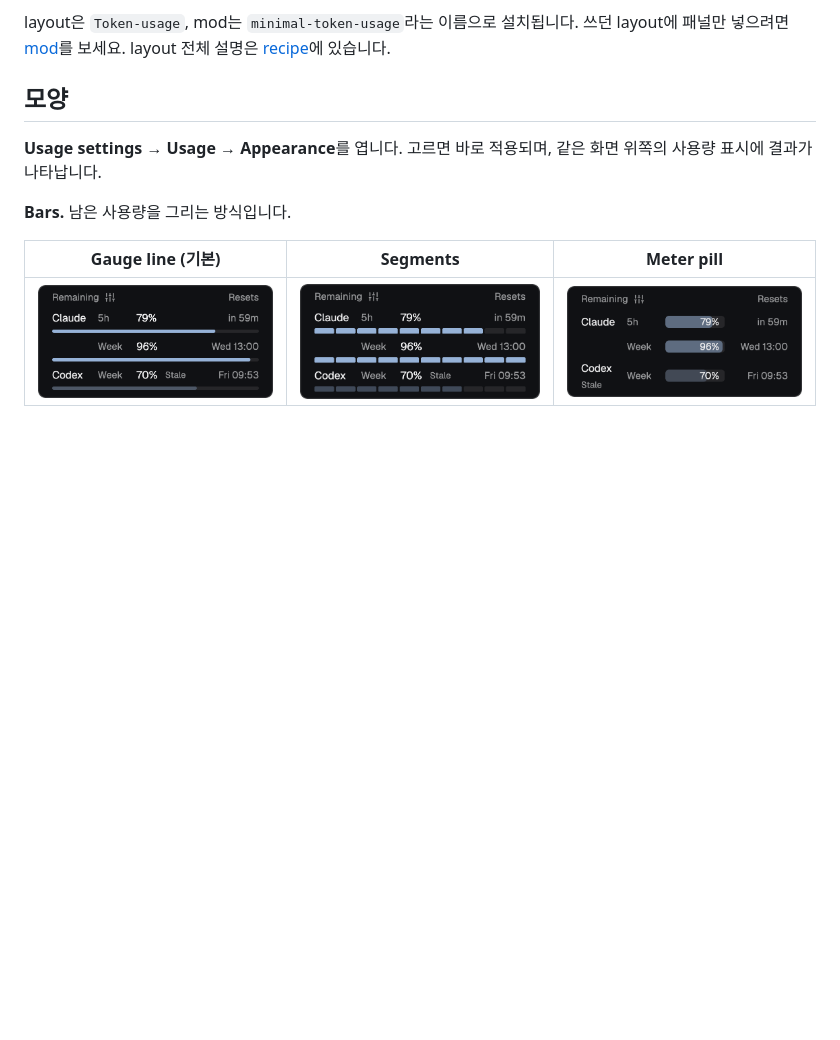
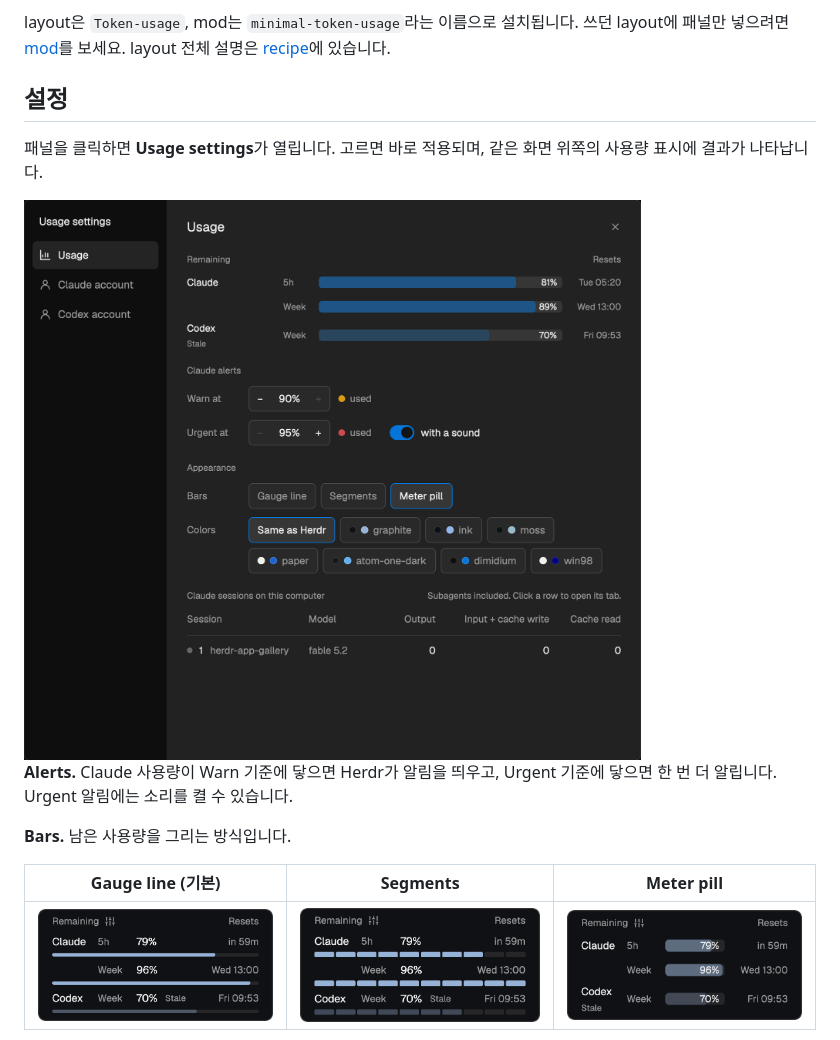
Before and after one commit to IamGroooooot/herdr-app-gallery, a Markdown page: minimal-token-usage/README.ko.md, the part around the change. GitHub-like rendering; pictures changed too: minimal-token-usage/images/settings-usage.png (added); blank space fills up the shorter version.

```diff
--- a/minimal-token-usage/README.ko.md
+++ b/minimal-token-usage/README.ko.md
@@ -28,9 +28,13 @@ herdr-app do layout.switch --name Token-usage
 
 layout은 `Token-usage`, mod는 `minimal-token-usage`라는 이름으로 설치됩니다. 쓰던 layout에 패널만 넣으려면 [mod](../minimal-token-usage-mod/RECIPE.md)를 보세요. layout 전체 설명은 [recipe](RECIPE.md)에 있습니다.
 
-## 모양
+## 설정
 
-**Usage settings → Usage → Appearance**를 엽니다. 고르면 바로 적용되며, 같은 화면 위쪽의 사용량 표시에 결과가 나타납니다.
+패널을 클릭하면 **Usage settings**가 열립니다. 고르면 바로 적용되며, 같은 화면 위쪽의 사용량 표시에 결과가 나타납니다.
+
+<img src="images/settings-usage.png" width="640" alt="Usage settings: 남은 사용량, Claude alerts, Appearance, Claude 세션">
+
+**Alerts.** Claude 사용량이 Warn 기준에 닿으면 Herdr가 알림을 띄우고, Urgent 기준에 닿으면 한 번 더 알립니다. Urgent 알림에는 소리를 켤 수 있습니다.
 
 **Bars.** 남은 사용량을 그리는 방식입니다.
 
```
Also changed, not shown: minimal-token-usage/README.md (+6 -2 lines), 5 other files.
